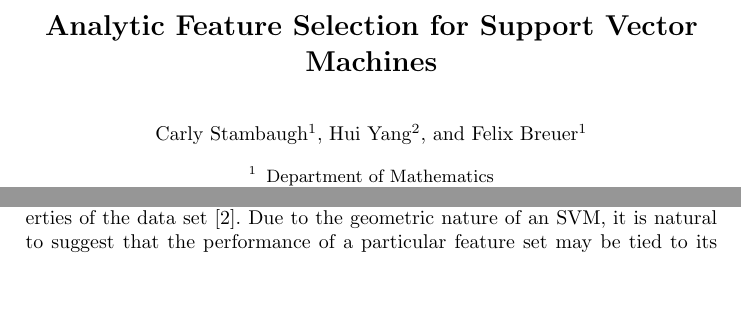
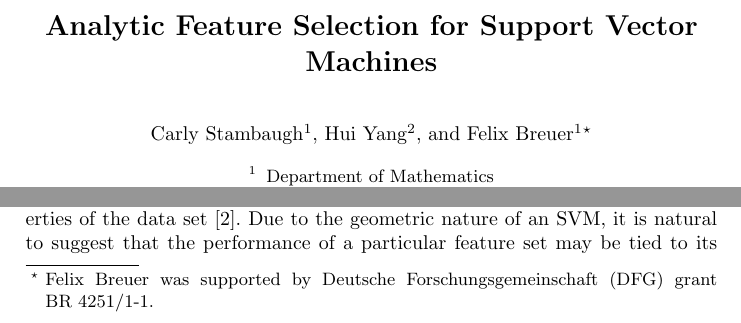
Before and after one commit to fbreuer/analytic-feature-selection, a LaTeX paper (conference_paper.tex): two parts of page 1 of 15, joined at a grey line, cut so that both start at the same text, the shorter picture padded with empty space. Compiled offline with pdfLaTeX.

Commit message:
added thanks for Felix

```diff
--- a/conference_paper.tex
+++ b/conference_paper.tex
@@ -48,7 +48,7 @@
 \newcommand\inner[2]{\left< #1, #2 \right>}
 
 \title{Analytic Feature Selection for Support Vector Machines}
-\author{Carly Stambaugh\inst{1}\and Hui Yang\inst{2} \and Felix Breuer\inst{1}}
+\author{Carly Stambaugh\inst{1}\and Hui Yang\inst{2} \and Felix Breuer\inst{1}\thanks{Felix Breuer was supported by Deutsche Forschungsgemeinschaft (DFG) grant BR~4251/1-1.}}
 \institute{Department of Mathematics  \and Department of Computer Science \newline San Francisco State University\newline 1600 Holloway Avenue,\newline San Francisco, CA 94132\newline\email{ cstambau@mail.sfsu.edu},\email{ huiyang@sfsu.edu},\email{ felix@fbreuer.de}}
 \maketitle
 \begin{abstract}
```
